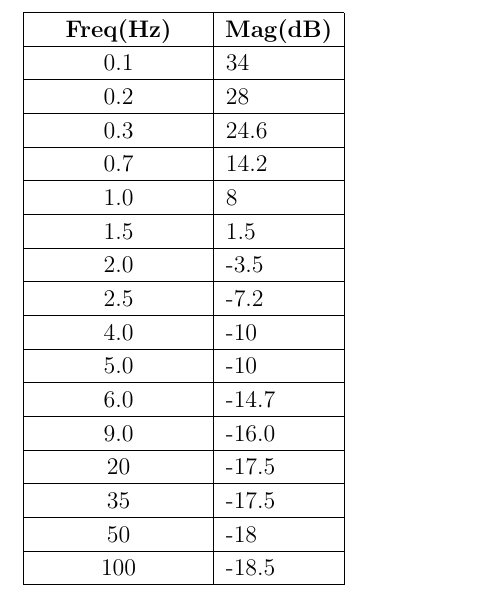
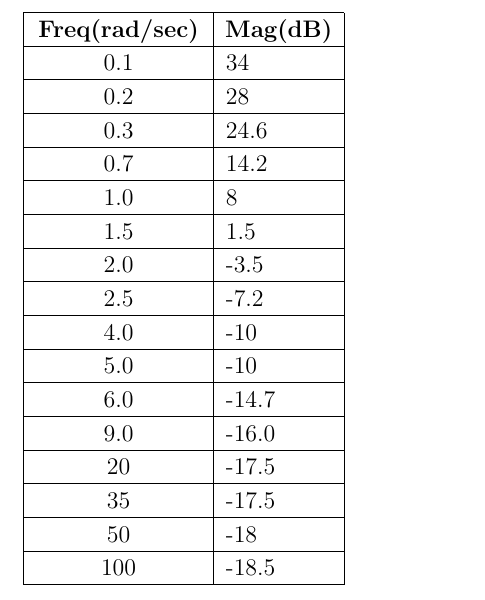
Before and after one commit to shruti-chepuri/EE2227_Control_systems, a LaTeX document (tables/ee18btech11006.tex): part of the page, cut so that both start at the same text. Compiled offline with pdfLaTeX.

Commit message:
Update ee18btech11006.tex

```diff
--- a/tables/ee18btech11006.tex
+++ b/tables/ee18btech11006.tex
@@ -184,7 +184,7 @@
 
 \hhline{|-|-}
 	 \multicolumn{1}{|p{\gnumericColA}|}%
-	{\gnumericPB{\centering}\gnumbox{\textbf{Freq(Hz)}}}
+	{\gnumericPB{\centering}\gnumbox{\textbf{Freq(rad/sec)}}}
 	&\multicolumn{1}{p{\gnumericColB}|}%
 	{\gnumericPB{\centering}\gnumbox{\textbf{Mag(dB)}}}
 \\
```
